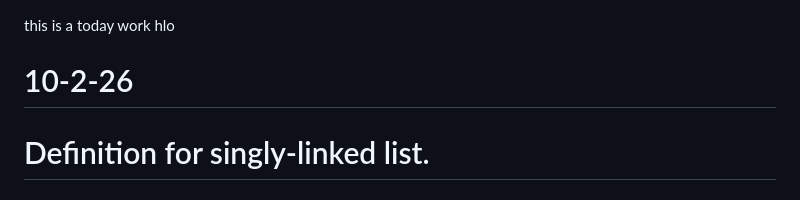
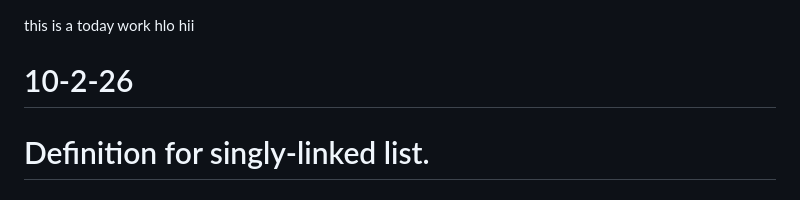
Before and after one commit to mahitha56/10-2-26, a Markdown page: README.md, the part around the change. GitHub-like rendering.

```diff
--- a/README.md
+++ b/README.md
@@ -1,6 +1,6 @@
 this is a today work
 hlo
-
+hii
 # 10-2-26
 # Definition for singly-linked list.
 # class ListNode:
```
